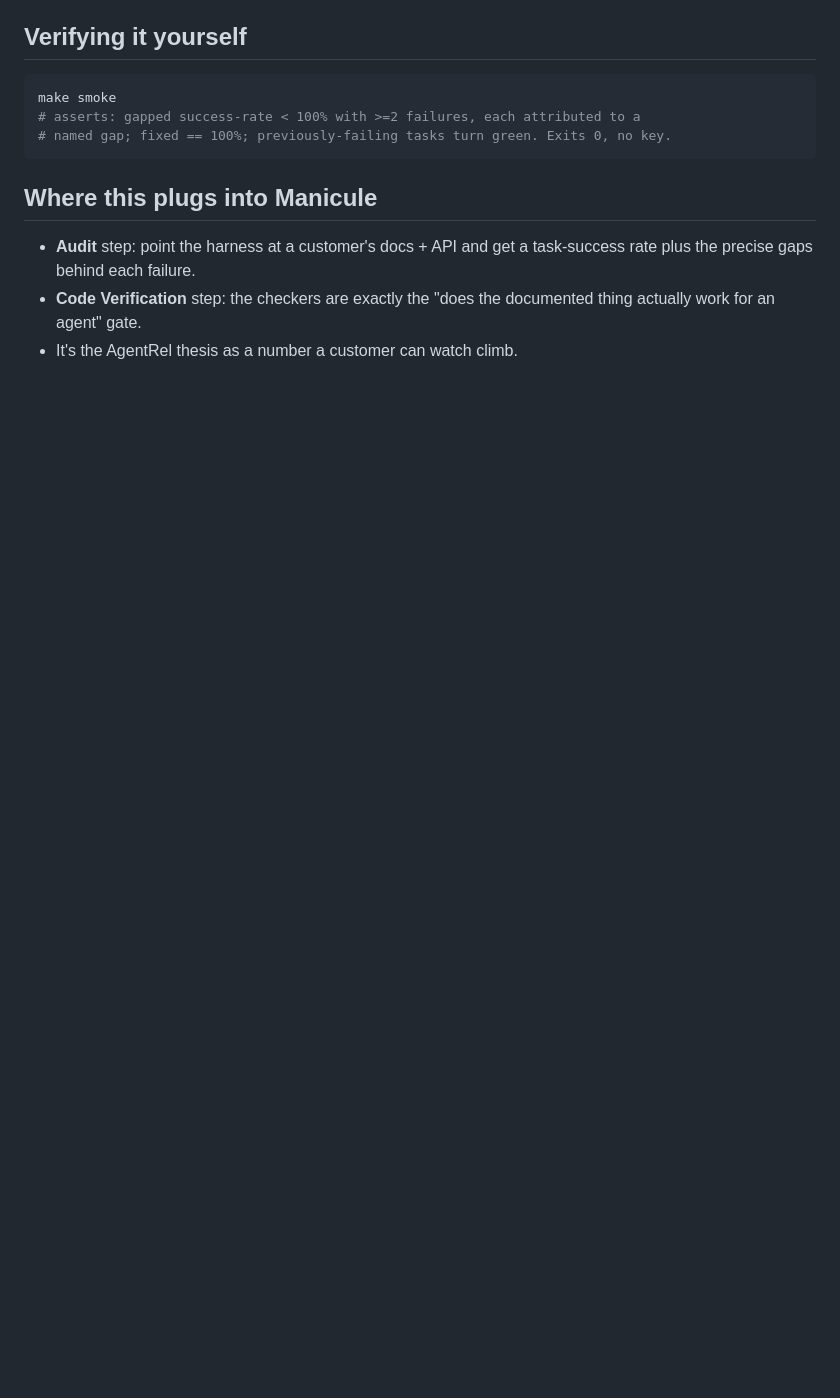
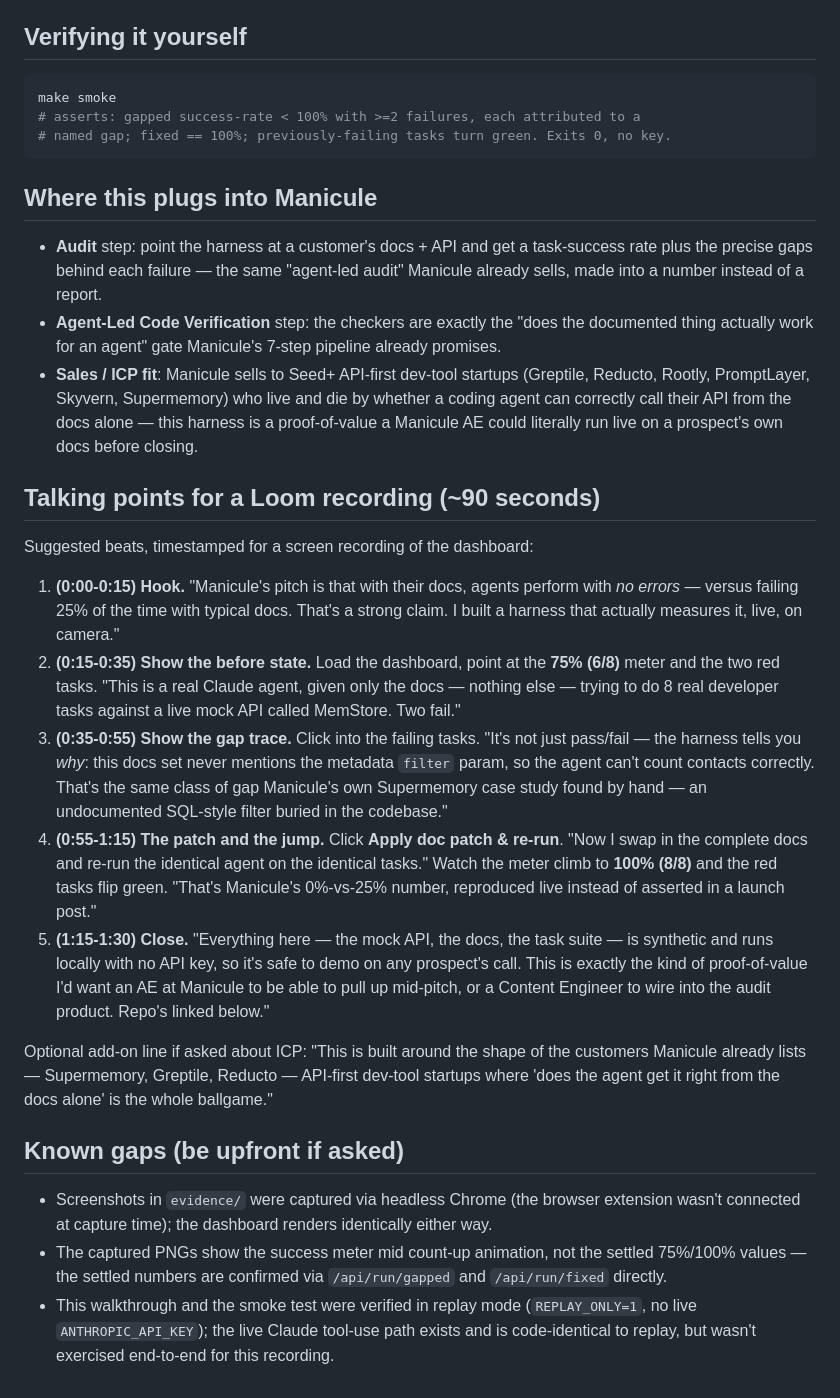
Before and after one commit to TLXyloph/manicule-agentready-demo, a Markdown page: DEMO_GUIDE.md, the part around one of its changes. GitHub-like rendering; blank space fills up the shorter version.

Commit message:
Add Loom talking points and deeper company hooks to DEMO_GUIDE

```diff
--- a/DEMO_GUIDE.md
+++ b/DEMO_GUIDE.md
@@ -70,8 +82,52 @@ make smoke
 
 ## Where this plugs into Manicule
 
-- **Audit** step: point the harness at a customer's docs + API and get a
-  task-success rate plus the precise gaps behind each failure.
-- **Code Verification** step: the checkers are exactly the "does the documented
-  thing actually work for an agent" gate.
-- It's the AgentRel thesis as a number a customer can watch climb.
+- **Audit** step: point the harness at a customer's docs + API and get a task-success rate
+  plus the precise gaps behind each failure — the same "agent-led audit" Manicule already
+  sells, made into a number instead of a report.
+- **Agent-Led Code Verification** step: the checkers are exactly the "does the documented
+  thing actually work for an agent" gate Manicule's 7-step pipeline already promises.
+- **Sales / ICP fit**: Manicule sells to Seed+ API-first dev-tool startups (Greptile,
+  Reducto, Rootly, PromptLayer, Skyvern, Supermemory) who live and die by whether a coding
+  agent can correctly call their API from the docs alone — this harness is a proof-of-value
+  a Manicule AE could literally run live on a prospect's own docs before closing.
+
+## Talking points for a Loom recording (~90 seconds)
+
+Suggested beats, timestamped for a screen recording of the dashboard:
+
+1. **(0:00-0:15) Hook.** "Manicule's pitch is that with their docs, agents perform with
+   *no errors* — versus failing 25% of the time with typical docs. That's a strong claim.
+   I built a harness that actually measures it, live, on camera."
+2. **(0:15-0:35) Show the before state.** Load the dashboard, point at the **75% (6/8)**
+   meter and the two red tasks. "This is a real Claude agent, given only the docs — nothing
+   else — trying to do 8 real developer tasks against a live mock API called MemStore. Two
+   fail."
+3. **(0:35-0:55) Show the gap trace.** Click into the failing tasks. "It's not just
+   pass/fail — the harness tells you *why*: this docs set never mentions the metadata
+   `filter` param, so the agent can't count contacts correctly. That's the same class of
+   gap Manicule's own Supermemory case study found by hand — an undocumented SQL-style
+   filter buried in the codebase."
+4. **(0:55-1:15) The patch and the jump.** Click **Apply doc patch & re-run**. "Now I swap
+   in the complete docs and re-run the identical agent on the identical tasks." Watch the
+   meter climb to **100% (8/8)** and the red tasks flip green. "That's Manicule's 0%-vs-25%
+   number, reproduced live instead of asserted in a launch post."
+5. **(1:15-1:30) Close.** "Everything here — the mock API, the docs, the task suite — is
+   synthetic and runs locally with no API key, so it's safe to demo on any prospect's call.
+   This is exactly the kind of proof-of-value I'd want an AE at Manicule to be able to pull
+   up mid-pitch, or a Content Engineer to wire into the audit product. Repo's linked below."
+
+Optional add-on line if asked about ICP: "This is built around the shape of the customers
+Manicule already lists — Supermemory, Greptile, Reducto — API-first dev-tool startups
+where 'does the agent get it right from the docs alone' is the whole ballgame."
+
+## Known gaps (be upfront if asked)
+
+- Screenshots in `evidence/` were captured via headless Chrome (the browser extension
+  wasn't connected at capture time); the dashboard renders identically either way.
+- The captured PNGs show the success meter mid count-up animation, not the settled
+  75%/100% values — the settled numbers are confirmed via `/api/run/gapped` and
+  `/api/run/fixed` directly.
+- This walkthrough and the smoke test were verified in replay mode
+  (`REPLAY_ONLY=1`, no live `ANTHROPIC_API_KEY`); the live Claude tool-use path exists and
+  is code-identical to replay, but wasn't exercised end-to-end for this recording.
```
Also changed, not shown: other parts of DEMO_GUIDE.md (+38 -26 lines).
